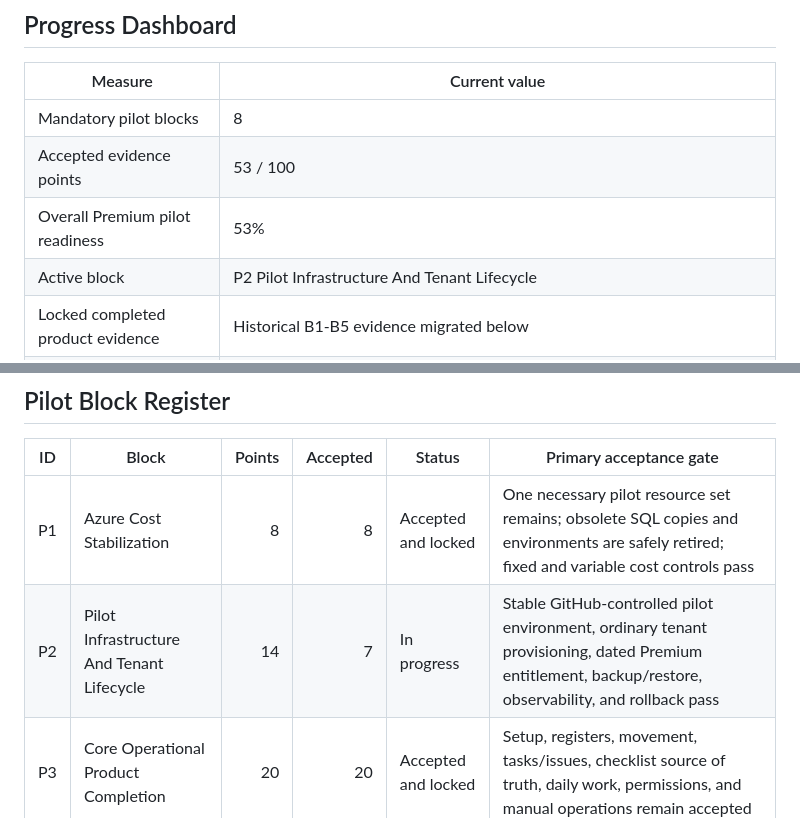
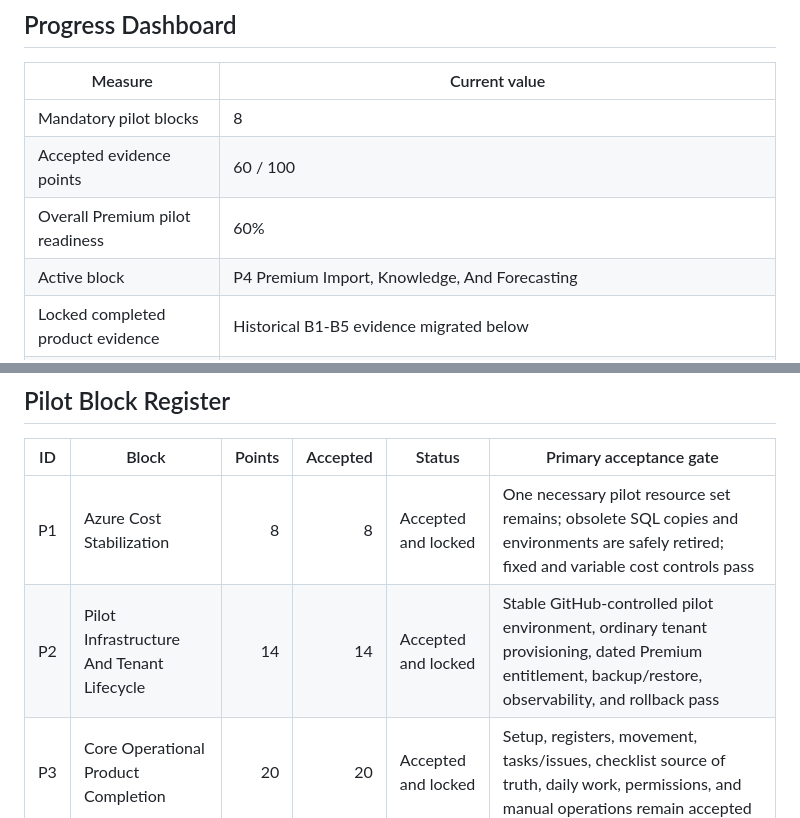
Before and after one commit to VectorOps-1/vector-app, a Markdown page: docs/specs/single-client-premium-pilot-roadmap.md, 2 parts joined by grey strips. Drawn GitHub-style.

```diff
--- a/docs/specs/single-client-premium-pilot-roadmap.md
+++ b/docs/specs/single-client-premium-pilot-roadmap.md
@@ -57,9 +57,9 @@ not a client-specific fork. The following boundaries are mandatory:
 | Measure | Current value |
 | --- | --- |
 | Mandatory pilot blocks | 8 |
-| Accepted evidence points | 53 / 100 |
-| Overall Premium pilot readiness | 53% |
-| Active block | P2 Pilot Infrastructure And Tenant Lifecycle |
+| Accepted evidence points | 60 / 100 |
+| Overall Premium pilot readiness | 60% |
+| Active block | P4 Premium Import, Knowledge, And Forecasting |
 | Locked completed product evidence | Historical B1-B5 evidence migrated below |
 | Premium intelligence status | B7.1 source, privacy controls, Azure resources, and migration implemented; live structured-mapping acceptance has a confirmed defect |
 | Add-on Track A1 | Deferred and outside pilot progress; B6.0 externally blocked, B6.1 accepted |
@@ -109,7 +110,7 @@ points until its live acceptance gate passes.
 | ID | Block | Points | Accepted | Status | Primary acceptance gate |
 | --- | --- | ---: | ---: | --- | --- |
 | P1 | Azure Cost Stabilization | 8 | 8 | Accepted and locked | One necessary pilot resource set remains; obsolete SQL copies and environments are safely retired; fixed and variable cost controls pass |
-| P2 | Pilot Infrastructure And Tenant Lifecycle | 14 | 7 | In progress | Stable GitHub-controlled pilot environment, ordinary tenant provisioning, dated Premium entitlement, backup/restore, observability, and rollback pass |
+| P2 | Pilot Infrastructure And Tenant Lifecycle | 14 | 14 | Accepted and locked | Stable GitHub-controlled pilot environment, ordinary tenant provisioning, dated Premium entitlement, backup/restore, observability, and rollback pass |
 | P3 | Core Operational Product Completion | 20 | 20 | Accepted and locked | Setup, registers, movement, tasks/issues, checklist source of truth, daily work, permissions, and manual operations remain accepted |
 | P4 | Premium Import, Knowledge, And Forecasting | 18 | 10 | In progress | Deterministic import remains locked; AI import, SOP/CPG knowledge, and 3/6/12-month operational forecasting pass human-review and tenant gates |
 | P5 | Notifications And Evidence | 10 | 8 | In progress | Immutable report/PDF evidence remains locked; required email/SMS events, preferences, delivery audit, failure handling, and evidence links pass |
```
Also changed, not shown: other parts of docs/specs/single-client-premium-pilot-roadmap.md (+38 -12 lines).
